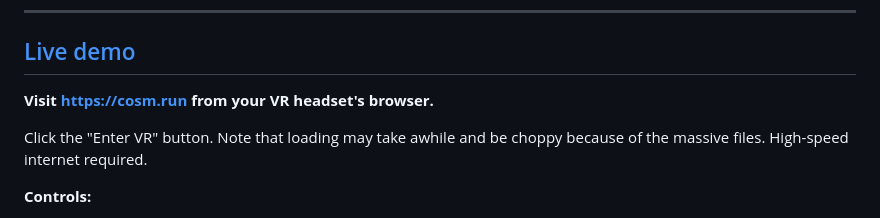
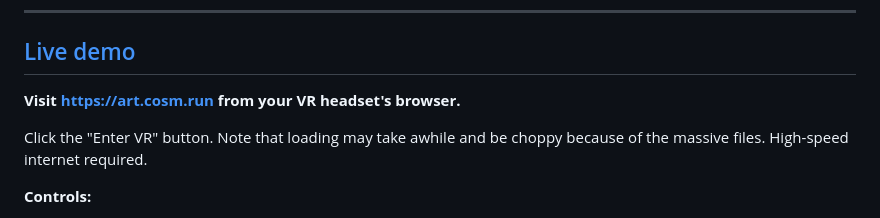
Before and after one commit to mattvr/vr-art-gallery, a Markdown page: README.md, the part around the change. GitHub-like rendering.

```diff
--- a/README.md
+++ b/README.md
@@ -14,7 +14,7 @@ Rendered to scale with realistic texture. Ultra HD (10K+). As a virtual reality
 
 ## [Live demo](https://art.cosm.run)
 
-**Visit https://cosm.run from your VR headset's browser.**
+**Visit https://art.cosm.run from your VR headset's browser.**
 
 Click the "Enter VR" button. Note that loading may take awhile and be choppy because of the massive files. High-speed internet required.
 
```
